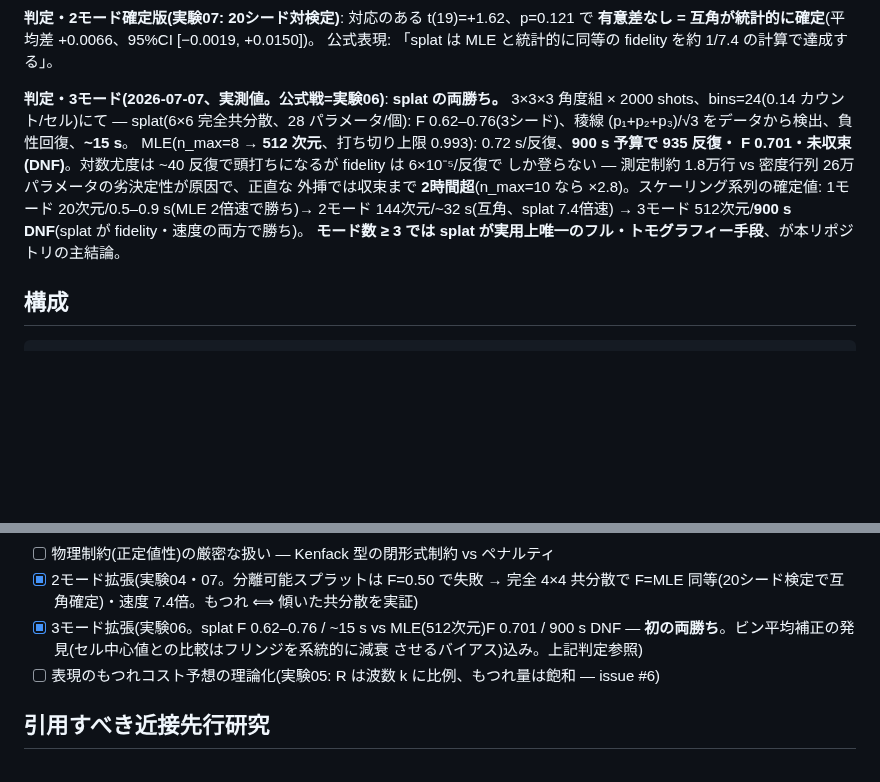
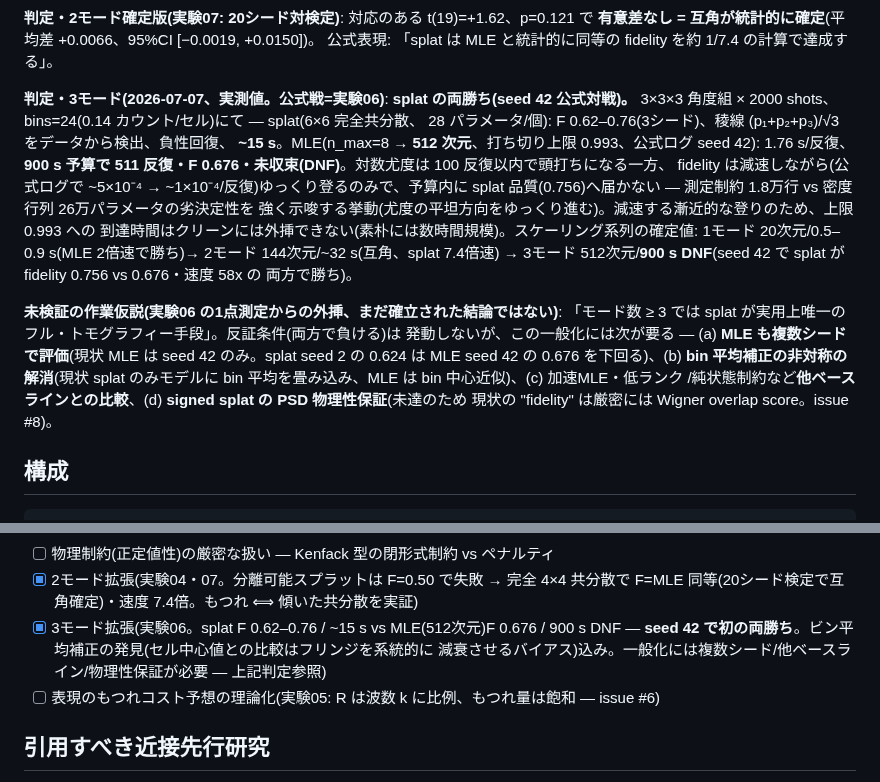
Before and after one commit to orangewk/wigner-splat, a Markdown page: README.md, 2 parts joined by grey strips. Rendered like a GitHub page; blank space fills up the shorter version.

Commit message:
docs(readme): 実験06 の MLE 数値を公式ログへ修正 + 主結論を未検証仮説として分離
- MLE(seed42) を公式ログ実測へ: F 0.701→0.676 / 935→511 反復 / 0.72→1.76 s-it
- 「6e-5/反復・2時間超」外挿を減速する漸近挙動の正直な記述へ置換
- headline に (seed 42 公式対戦) 限定を付与
- 「モード数≥3 で唯一の手段」を未検証の作業仮説として分離し、一般化に必要な
  (a)複数シード (b)bin平均補正の非対称の解消 (c)他ベースライン (d)PSD物理性 を明記

oracle (Codex) レビュー + 実コード検証 (fit3f bin平均 vs mle3 bin中心、out_run.log seed値) に基づく。

Co-Authored-By: Claude Opus 4.8 <noreply@anthropic.com>

```diff
--- a/README.md
+++ b/README.md
@@ -57,16 +57,26 @@ Fock MLE は n_max=12 → 144次元)**: 単一モードから**役割が逆転**
 **有意差なし = 互角が統計的に確定**(平均差 +0.0066、95%CI [−0.0019, +0.0150])。
 公式表現: 「splat は MLE と統計的に同等の fidelity を約 1/7.4 の計算で達成する」。
 
-**判定・3モード(2026-07-07、実測値。公式戦=実験06)**: **splat の両勝ち。** 3×3×3 角度組
-× 2000 shots、bins=24(0.14 カウント/セル)にて — splat(6×6 完全共分散、28 パラメータ/個):
-F 0.62–0.76(3シード)、稜線 (p₁+p₂+p₃)/√3 をデータから検出、負性回復、**~15 s**。
-MLE(n_max=8 → **512 次元**、打ち切り上限 0.993): 0.72 s/反復、**900 s 予算で 935 反復・
-F 0.701・未収束(DNF)**。対数尤度は ~40 反復で頭打ちになるが fidelity は 6×10⁻⁵/反復で
-しか登らない — 測定制約 1.8万行 vs 密度行列 26万パラメータの劣決定性が原因で、正直な
-外挿では収束まで **2時間超**(n_max=10 なら ×2.8)。スケーリング系列の確定値:
+**判定・3モード(2026-07-07、実測値。公式戦=実験06)**: **splat の両勝ち(seed 42 公式対戦)。**
+3×3×3 角度組 × 2000 shots、bins=24(0.14 カウント/セル)にて — splat(6×6 完全共分散、
+28 パラメータ/個): F 0.62–0.76(3シード)、稜線 (p₁+p₂+p₃)/√3 をデータから検出、負性回復、
+**~15 s**。MLE(n_max=8 → **512 次元**、打ち切り上限 0.993、公式ログ seed 42): 1.76 s/反復、
+**900 s 予算で 511 反復・F 0.676・未収束(DNF)**。対数尤度は 100 反復以内で頭打ちになる一方、
+fidelity は減速しながら(公式ログで ~5×10⁻⁴ → ~1×10⁻⁴/反復)ゆっくり登るのみで、予算内に
+splat 品質(0.756)へ届かない — 測定制約 1.8万行 vs 密度行列 26万パラメータの劣決定性を
+強く示唆する挙動(尤度の平坦方向をゆっくり進む)。減速する漸近的な登りのため、上限 0.993 への
+到達時間はクリーンには外挿できない(素朴には数時間規模)。スケーリング系列の確定値:
 1モード 20次元/0.5–0.9 s(MLE 2倍速で勝ち)→ 2モード 144次元/~32 s(互角、splat 7.4倍速)
-→ 3モード 512次元/**900 s DNF**(splat が fidelity・速度の両方で勝ち)。
-**モード数 ≥ 3 では splat が実用上唯一のフル・トモグラフィー手段**、が本リポジトリの主結論。
+→ 3モード 512次元/**900 s DNF**(seed 42 で splat が fidelity 0.756 vs 0.676・速度 58x の
+両方で勝ち)。
+
+**未検証の作業仮説(実験06 の1点測定からの外挿、まだ確立された結論ではない)**:
+「モード数 ≥ 3 では splat が実用上唯一のフル・トモグラフィー手段」。反証条件(両方で負ける)は
+発動しないが、この一般化には次が要る — (a) **MLE も複数シードで評価**(現状 MLE は seed 42
+のみ。splat seed 2 の 0.624 は MLE seed 42 の 0.676 を下回る)、(b) **bin 平均補正の非対称の
+解消**(現状 splat のみモデルに bin 平均を畳み込み、MLE は bin 中心近似)、(c) 加速MLE・低ランク
+/純状態制約など**他ベースラインとの比較**、(d) **signed splat の PSD 物理性保証**(未達のため
+現状の "fidelity" は厳密には Wigner overlap score。issue #8)。
 
 ## 構成
 
@@ -112,9 +122,9 @@ python experiments/01_cat_state/run.py   # データ生成 → 再構成 → 図
 - [ ] 物理制約(正定値性)の厳密な扱い — Kenfack 型の閉形式制約 vs ペナルティ
 - [x] 2モード拡張(実験04・07。分離可能スプラットは F=0.50 で失敗 → 完全 4×4 共分散で
       F=MLE 同等(20シード検定で互角確定)・速度 7.4倍。もつれ ⟺ 傾いた共分散を実証)
-- [x] 3モード拡張(実験06。splat F 0.62–0.76 / ~15 s vs MLE(512次元)F 0.701 / 900 s DNF
-      — **初の両勝ち**。ビン平均補正の発見(セル中心値との比較はフリンジを系統的に減衰
-      させるバイアス)込み。上記判定参照)
+- [x] 3モード拡張(実験06。splat F 0.62–0.76 / ~15 s vs MLE(512次元)F 0.676 / 900 s DNF
+      — **seed 42 で初の両勝ち**。ビン平均補正の発見(セル中心値との比較はフリンジを系統的に
+      減衰させるバイアス)込み。一般化には複数シード/他ベースライン/物理性保証が必要 — 上記判定参照)
 - [ ] 表現のもつれコスト予想の理論化(実験05: R は波数 k に比例、もつれ量は飽和 — issue #6)
 
 ## 引用すべき近接先行研究
```
